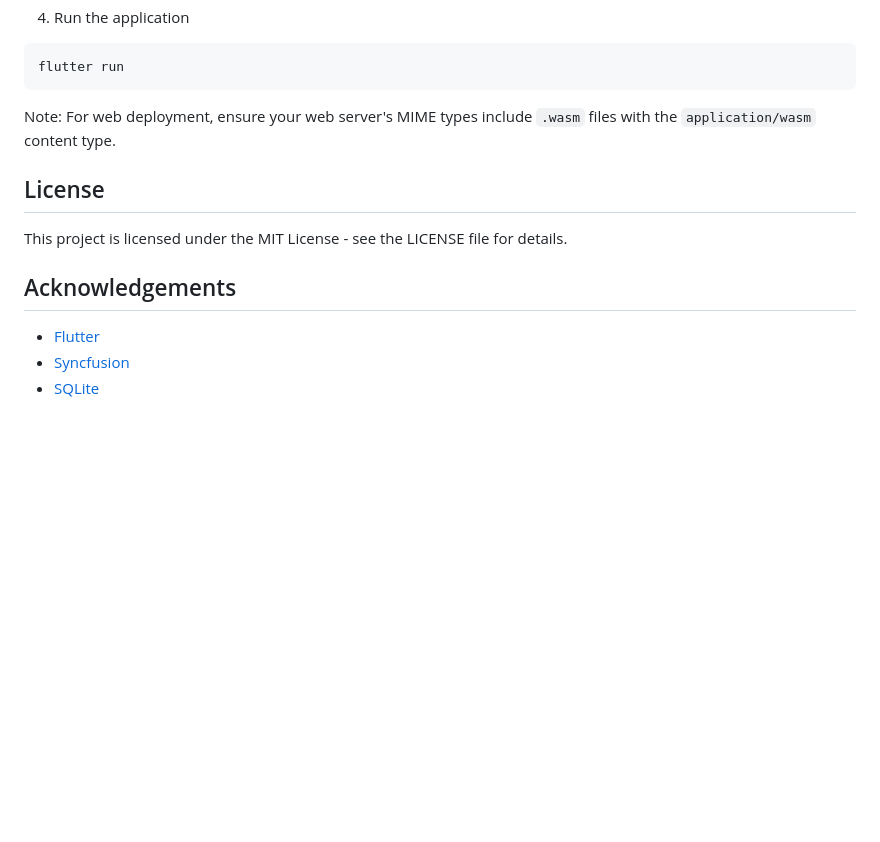
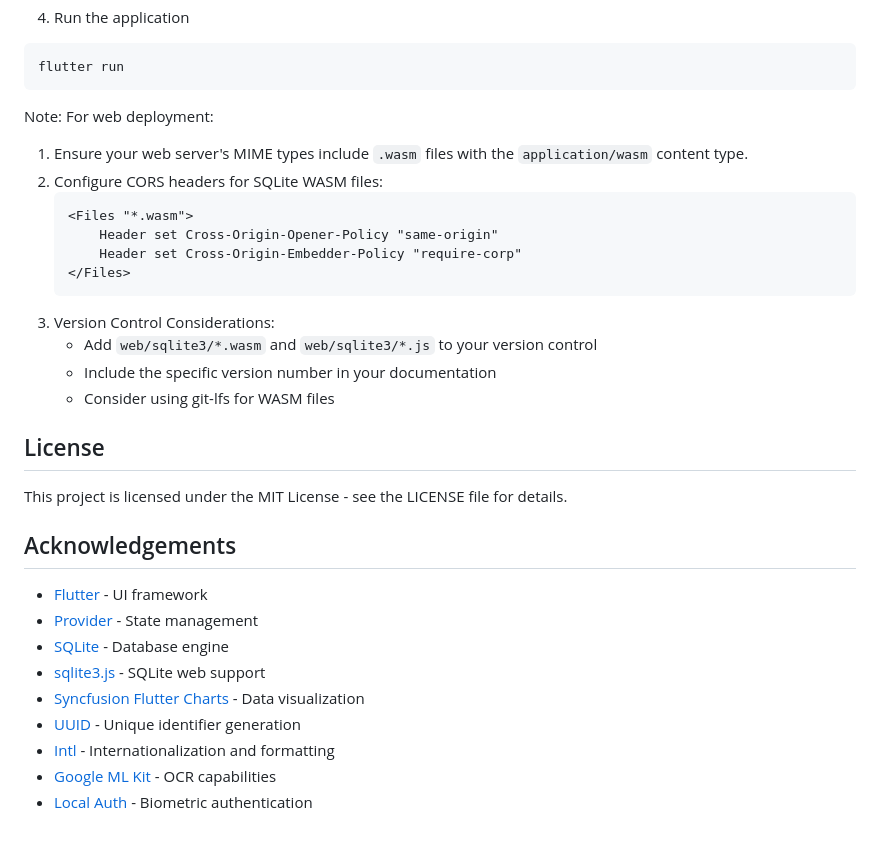
Before and after one commit to smukherjee/moneyclone, a Markdown page: money_app/money_clone/README.md, the part around the change. GitHub-like rendering; blank space fills up the shorter version.

Commit message:
Update README.md for web deployment instructions and acknowledgements

````diff
--- a/money_app/money_clone/README.md
+++ b/money_app/money_clone/README.md
@@ -103,7 +103,19 @@ flutter pub get
 flutter run
 ```
 
-Note: For web deployment, ensure your web server's MIME types include `.wasm` files with the `application/wasm` content type.
+Note: For web deployment:
+1. Ensure your web server's MIME types include `.wasm` files with the `application/wasm` content type.
+2. Configure CORS headers for SQLite WASM files:
+   ```apache
+   <Files "*.wasm">
+       Header set Cross-Origin-Opener-Policy "same-origin"
+       Header set Cross-Origin-Embedder-Policy "require-corp"
+   </Files>
+   ```
+3. Version Control Considerations:
+   - Add `web/sqlite3/*.wasm` and `web/sqlite3/*.js` to your version control
+   - Include the specific version number in your documentation
+   - Consider using git-lfs for WASM files
 
 ## License
 
@@ -111,6 +123,12 @@ This project is licensed under the MIT License - see the LICENSE file for detail
 
 ## Acknowledgements
 
-- [Flutter](https://flutter.dev/)
-- [Syncfusion](https://www.syncfusion.com/)
-- [SQLite](https://www.sqlite.org/)
+- [Flutter](https://flutter.dev/) - UI framework
+- [Provider](https://pub.dev/packages/provider) - State management
+- [SQLite](https://www.sqlite.org/) - Database engine
+- [sqlite3.js](https://github.com/simolus3/sqlite3.js) - SQLite web support
+- [Syncfusion Flutter Charts](https://www.syncfusion.com/flutter-widgets) - Data visualization
+- [UUID](https://pub.dev/packages/uuid) - Unique identifier generation
+- [Intl](https://pub.dev/packages/intl) - Internationalization and formatting
+- [Google ML Kit](https://developers.google.com/ml-kit) - OCR capabilities
+- [Local Auth](https://pub.dev/packages/local_auth) - Biometric authentication
````
